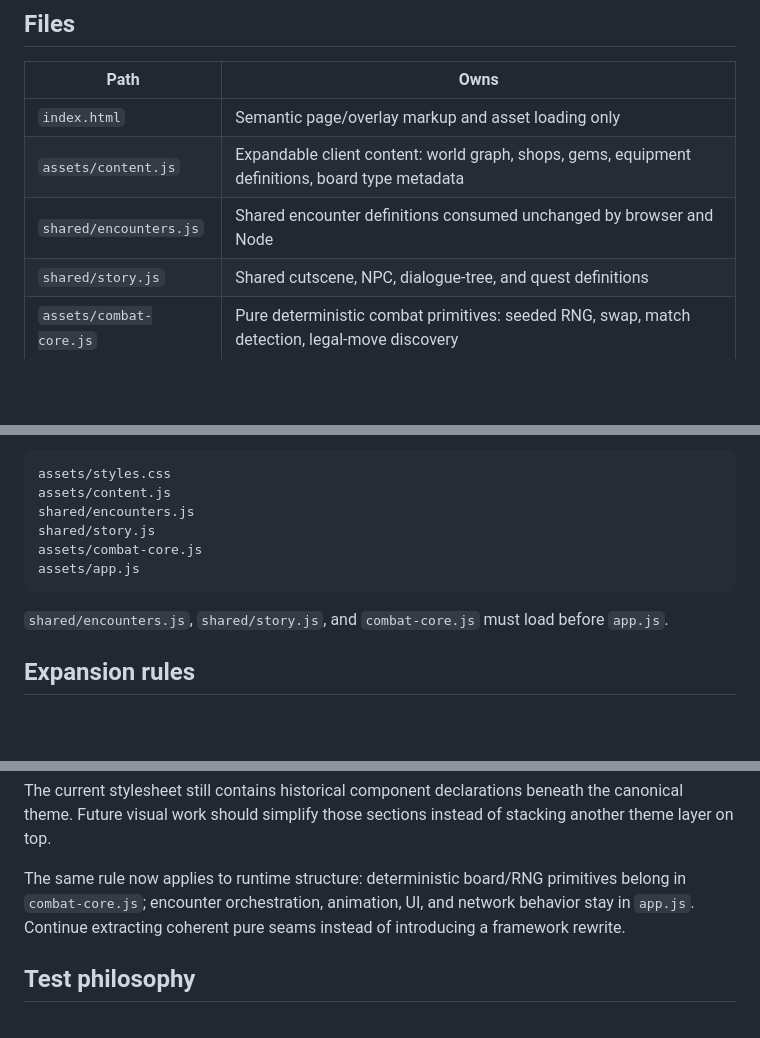
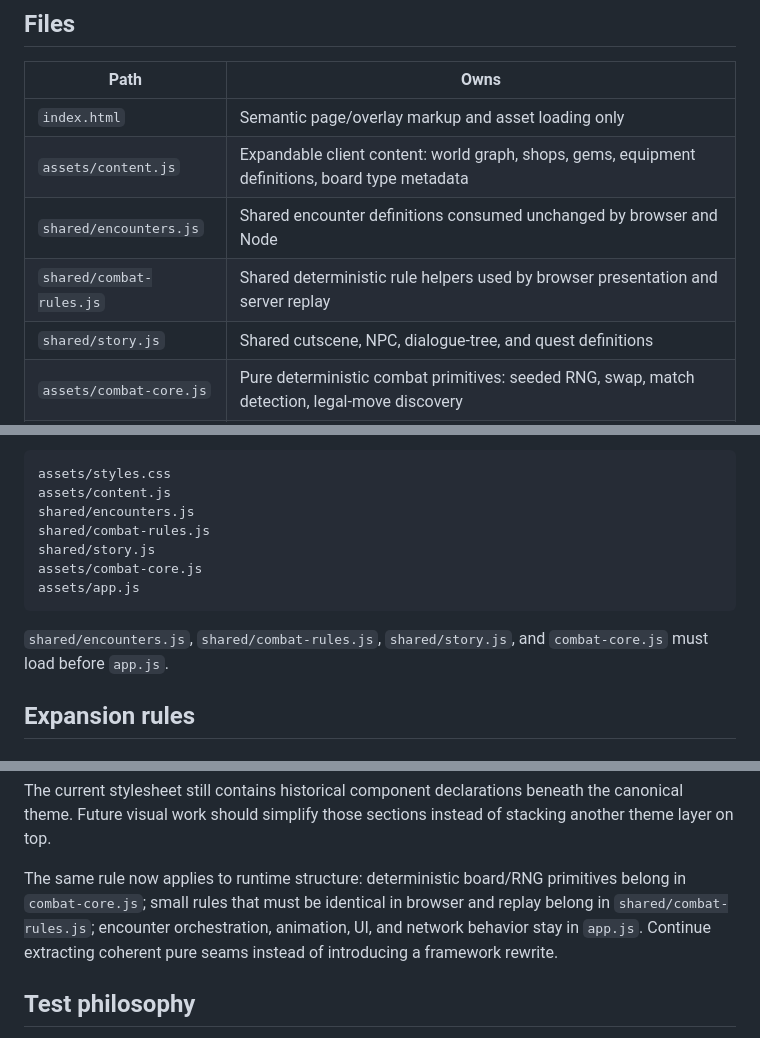
Before and after one commit to CaptainPWilly/GemMO, a Markdown page: docs/FRONTEND.md, 3 parts joined by grey strips. GitHub-like rendering; blank space fills up the shorter version.

Commit message:
Document shared combat rules boundary

````diff
--- a/docs/FRONTEND.md
+++ b/docs/FRONTEND.md
@@ -9,6 +9,7 @@ The live browser client is intentionally build-free so GitHub Pages can publish
 | `index.html` | Semantic page/overlay markup and asset loading only |
 | `assets/content.js` | Expandable client content: world graph, shops, gems, equipment definitions, board type metadata |
 | `shared/encounters.js` | Shared encounter definitions consumed unchanged by browser and Node |
+| `shared/combat-rules.js` | Shared deterministic rule helpers used by browser presentation and server replay |
 | `shared/story.js` | Shared cutscene, NPC, dialogue-tree, and quest definitions |
 | `assets/combat-core.js` | Pure deterministic combat primitives: seeded RNG, swap, match detection, legal-move discovery |
 | `assets/app.js` | Runtime state, UI behavior, world renderer, combat orchestration/presentation, API/session client |
@@ -21,12 +22,13 @@ The shell loads assets in this order:
 assets/styles.css
 assets/content.js
 shared/encounters.js
+shared/combat-rules.js
 shared/story.js
 assets/combat-core.js
 assets/app.js
 ```
 
-`shared/encounters.js`, `shared/story.js`, and `combat-core.js` must load before `app.js`.
+`shared/encounters.js`, `shared/combat-rules.js`, `shared/story.js`, and `combat-core.js` must load before `app.js`.
 
 ## Expansion rules
 
@@ -86,7 +88,7 @@ Avoid:
 
 The current stylesheet still contains historical component declarations beneath the canonical theme. Future visual work should simplify those sections instead of stacking another theme layer on top.
 
-The same rule now applies to runtime structure: deterministic board/RNG primitives belong in `combat-core.js`; encounter orchestration, animation, UI, and network behavior stay in `app.js`. Continue extracting coherent pure seams instead of introducing a framework rewrite.
+The same rule now applies to runtime structure: deterministic board/RNG primitives belong in `combat-core.js`; small rules that must be identical in browser and replay belong in `shared/combat-rules.js`; encounter orchestration, animation, UI, and network behavior stay in `app.js`. Continue extracting coherent pure seams instead of introducing a framework rewrite.
 
 ## Test philosophy
 
````
